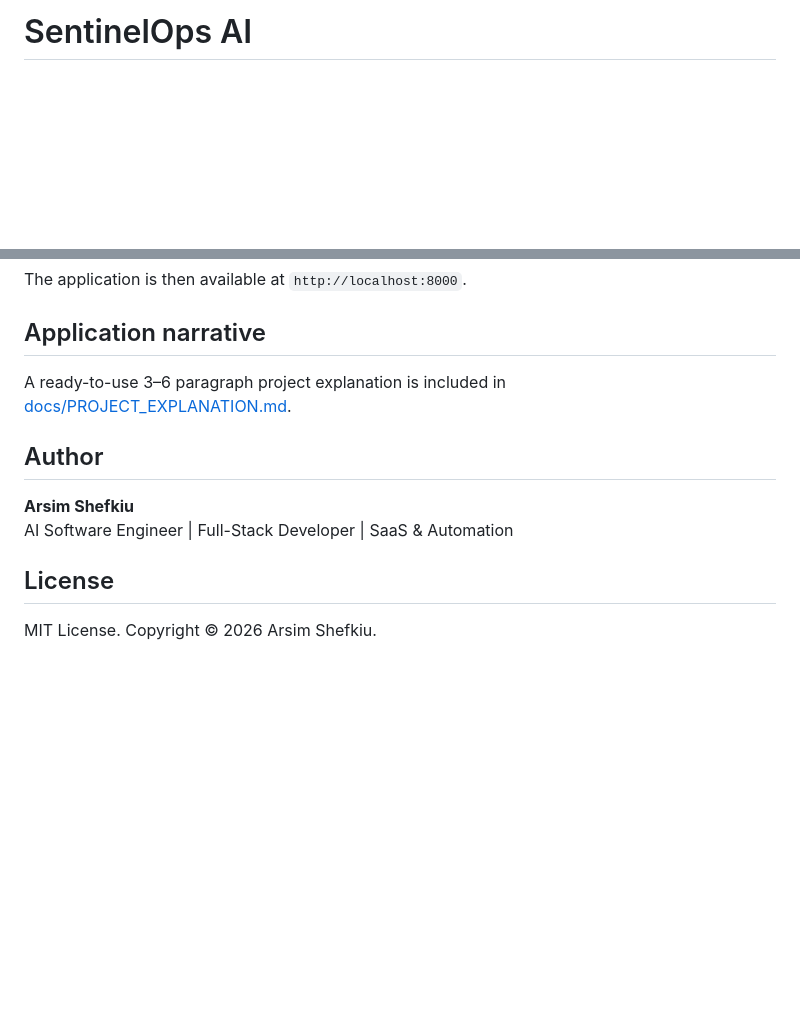
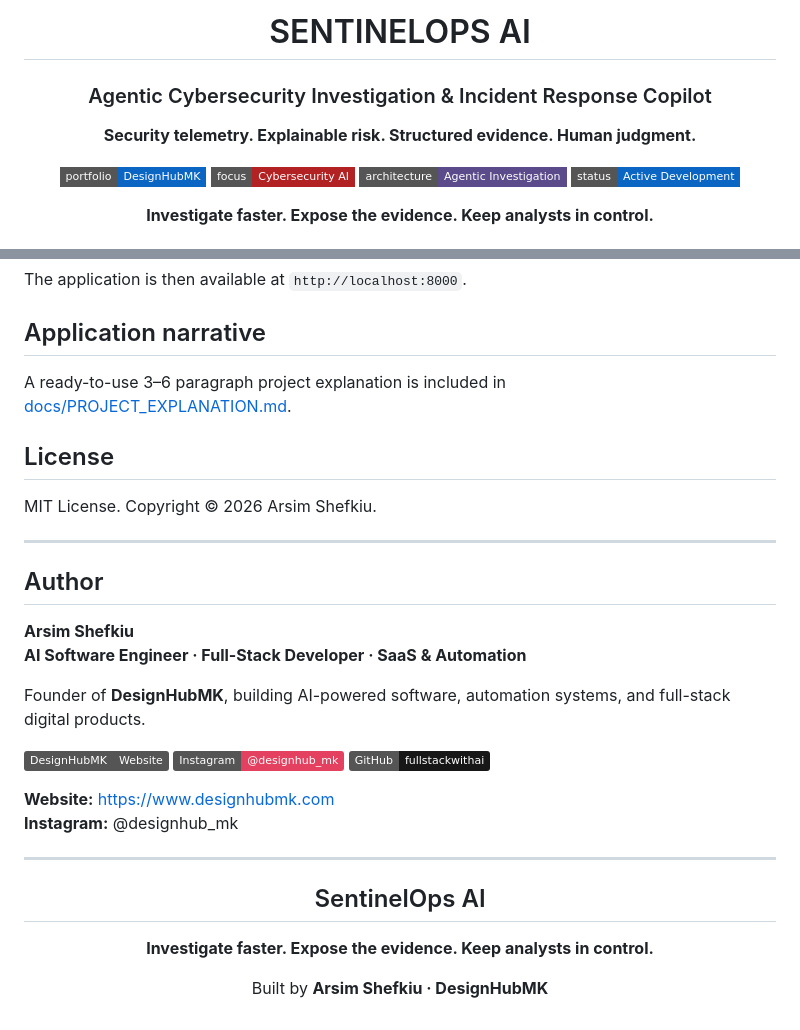
Before and after one commit to fullstackwithai/SentinelOps, a Markdown page: README.md, 2 parts joined by grey strips. Drawn GitHub-style; badges without logos; blank space fills up the shorter version.

Commit message:
docs: standardize premium portfolio README

```diff
--- a/README.md
+++ b/README.md
@@ -1 +1,15 @@
-# SentinelOps AI
+<div align="center">
+
+# SENTINELOPS AI
+
+### Agentic Cybersecurity Investigation & Incident Response Copilot
+
+**Security telemetry. Explainable risk. Structured evidence. Human judgment.**
+
+[![Portfolio](https://img.shields.io/badge/portfolio-DesignHubMK-0A66C2?style=flat-square)](https://www.designhubmk.com)
+![Focus](https://img.shields.io/badge/focus-Cybersecurity%20AI-B22222?style=flat-square)
+![Architecture](https://img.shields.io/badge/architecture-Agentic%20Investigation-5B4B8A?style=flat-square)
+![Status](https://img.shields.io/badge/status-Active%20Development-0A66C2?style=flat-square)
+
+**Investigate faster. Expose the evidence. Keep analysts in control.**
+
@@ -123,11 +140,34 @@ The application is then available at `http://localhost:8000`.
 
 A ready-to-use 3–6 paragraph project explanation is included in [docs/PROJECT_EXPLANATION.md](docs/PROJECT_EXPLANATION.md).
 
+## License
+
+MIT License. Copyright © 2026 Arsim Shefkiu.
+
+---
+
 ## Author
 
 **Arsim Shefkiu**
-AI Software Engineer | Full-Stack Developer | SaaS & Automation
+**AI Software Engineer · Full-Stack Developer · SaaS & Automation**
 
-## License
+Founder of **DesignHubMK**, building AI-powered software, automation systems, and full-stack digital products.
 
-MIT License. Copyright © 2026 Arsim Shefkiu.
+[![DesignHubMK](https://img.shields.io/badge/DesignHubMK-Website-555555?logo=googlechrome&logoColor=white)](https://www.designhubmk.com)
+[![Instagram](https://img.shields.io/badge/Instagram-%40designhub__mk-E4405F?logo=instagram&logoColor=white)](https://www.instagram.com/designhub_mk/)
+[![GitHub](https://img.shields.io/badge/GitHub-fullstackwithai-181717?logo=github&logoColor=white)](https://github.com/fullstackwithai)
+
+**Website:** https://www.designhubmk.com
+**Instagram:** @designhub_mk
+
+---
+
+<div align="center">
+
+## SentinelOps AI
+
+**Investigate faster. Expose the evidence. Keep analysts in control.**
+
+Built by **Arsim Shefkiu · DesignHubMK**
+
+</div>
```
Also changed, not shown: other parts of README.md (+3 -0 lines).
